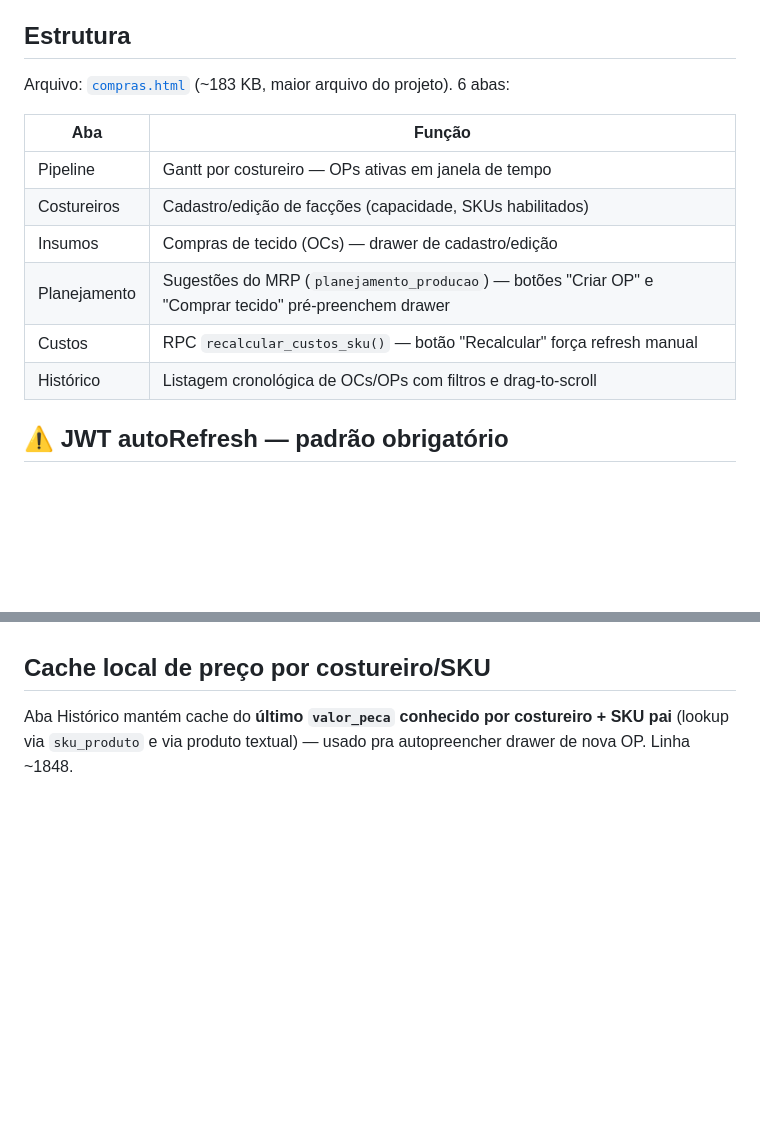
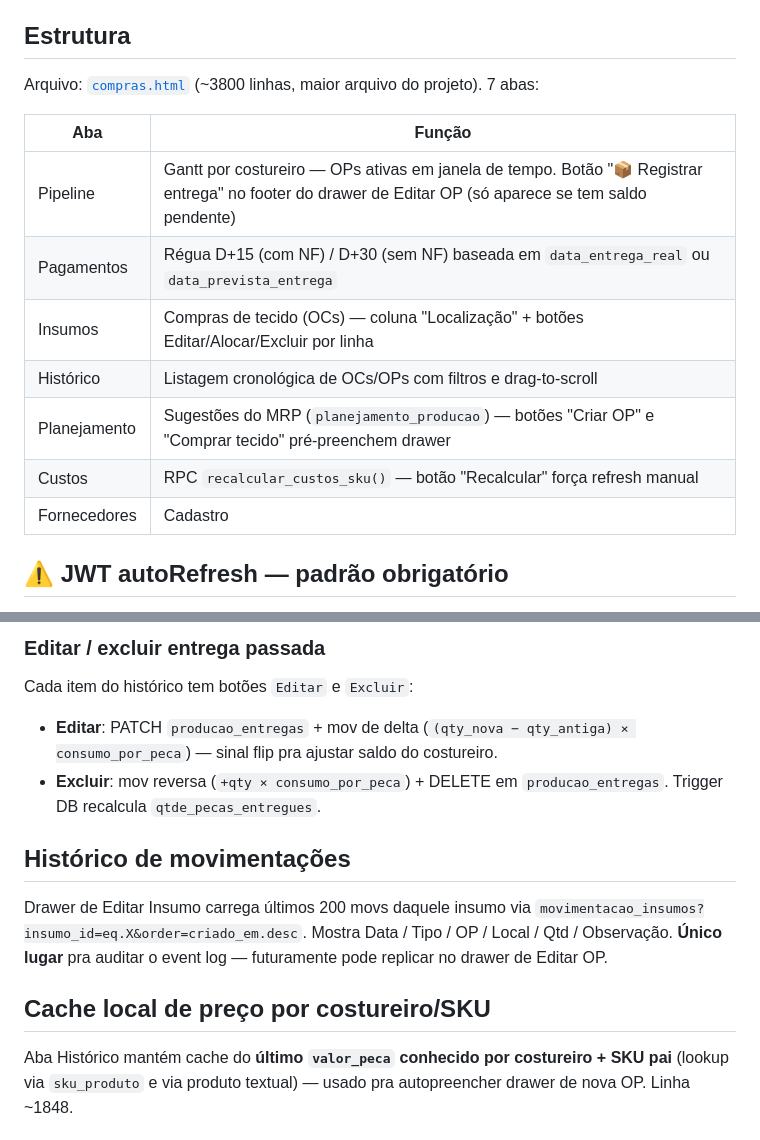
Before and after one commit to leonardofuson/fusion-dash, a Markdown page: COMPRAS.md, 2 parts joined by grey strips. Drawn GitHub-style; blank space fills up the shorter version.

```diff
--- a/COMPRAS.md
+++ b/COMPRAS.md
@@ -4,16 +4,17 @@
 
 ## Estrutura
 
-Arquivo: [`compras.html`](compras.html) (~183 KB, maior arquivo do projeto). 6 abas:
+Arquivo: [`compras.html`](compras.html) (~3800 linhas, maior arquivo do projeto). 7 abas:
 
 | Aba | Função |
 |---|---|
-| Pipeline | Gantt por costureiro — OPs ativas em janela de tempo |
-| Costureiros | Cadastro/edição de facções (capacidade, SKUs habilitados) |
-| Insumos | Compras de tecido (OCs) — drawer de cadastro/edição |
+| Pipeline | Gantt por costureiro — OPs ativas em janela de tempo. Botão "📦 Registrar entrega" no footer do drawer de Editar OP (só aparece se tem saldo pendente) |
+| Pagamentos | Régua D+15 (com NF) / D+30 (sem NF) baseada em `data_entrega_real` ou `data_prevista_entrega` |
+| Insumos | Compras de tecido (OCs) — coluna "Localização" + botões Editar/Alocar/Excluir por linha |
+| Histórico | Listagem cronológica de OCs/OPs com filtros e drag-to-scroll |
 | Planejamento | Sugestões do MRP (`planejamento_producao`) — botões "Criar OP" e "Comprar tecido" pré-preenchem drawer |
 | Custos | RPC `recalcular_custos_sku()` — botão "Recalcular" força refresh manual |
-| Histórico | Listagem cronológica de OCs/OPs com filtros e drag-to-scroll |
+| Fornecedores | Cadastro |
 
 ## ⚠️ JWT autoRefresh — padrão obrigatório
 
@@ -55,3 +87,10 @@ Schema das tabelas em [../SCHEMA.md](../SCHEMA.md). Vocabulário de status em [.
+### Editar / excluir entrega passada
+Cada item do histórico tem botões `Editar` e `Excluir`:
+- **Editar**: PATCH `producao_entregas` + mov de delta (`(qty_nova − qty_antiga) × consumo_por_peca`) — sinal flip pra ajustar saldo do costureiro.
+- **Excluir**: mov reversa (`+qty × consumo_por_peca`) + DELETE em `producao_entregas`. Trigger DB recalcula `qtde_pecas_entregues`.
+
+## Histórico de movimentações
+Drawer de Editar Insumo carrega últimos 200 movs daquele insumo via `movimentacao_insumos?insumo_id=eq.X&order=criado_em.desc`. Mostra Data / Tipo / OP / Local / Qtd / Observação. **Único lugar** pra auditar o event log — futuramente pode replicar no drawer de Editar OP.
 
 ## Cache local de preço por costureiro/SKU
 
```
Also changed, not shown: other parts of COMPRAS.md (+35 -4 lines).
